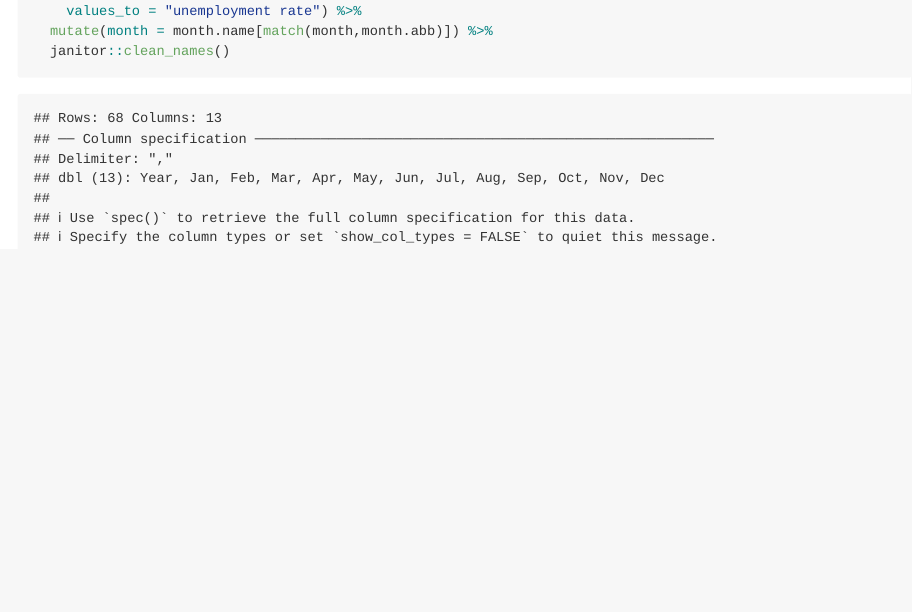
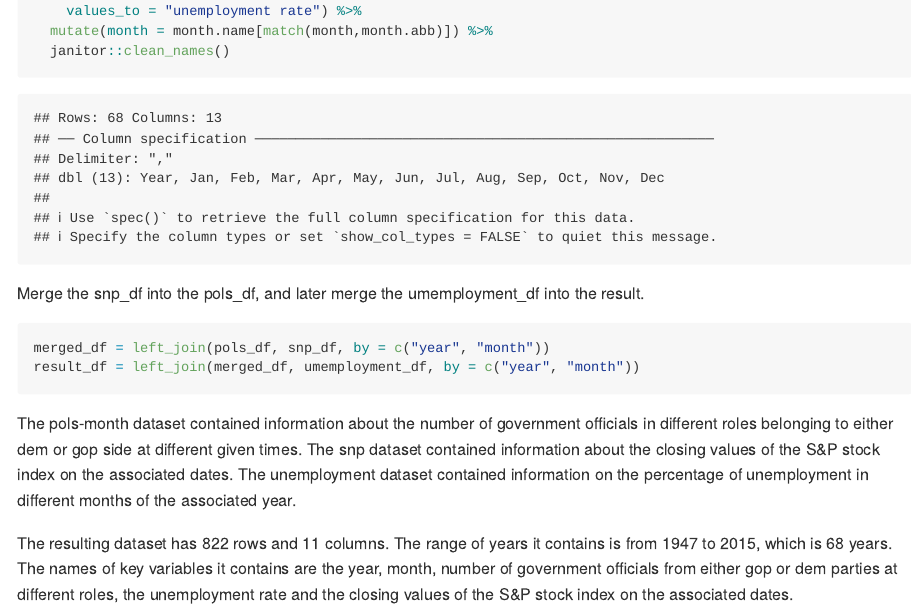
Before and after one commit to Shangsi-Lin/p8105_hw2_sl5232, an R Markdown document (p8105_hw2_sl5232.Rmd): the page in a window 1100 px wide, from 6270 px down. The pictures show the output file p8105_hw2_sl5232.md that the author committed with the source, drawn offline in the style of GitHub.

Commit message:
finished problem 3.

````diff
--- a/p8105_hw2_sl5232.Rmd
+++ b/p8105_hw2_sl5232.Rmd
@@ -161,3 +161,14 @@ umemployment_df =
   mutate(month = month.name[match(month,month.abb)]) %>%
   janitor::clean_names()
 ```
+
+Merge the snp_df into the pols_df, and later merge the umemployment_df into the result.
+
+```{r chunk_result}
+merged_df = left_join(pols_df, snp_df, by = c("year", "month"))
+result_df = left_join(merged_df, umemployment_df, by = c("year", "month"))
+```
+
+The pols-month dataset contained information about the number of government officials in different roles belonging to either dem or gop side at different given times. The snp dataset contained information about the closing values of the S&P stock index on the associated dates. The unemployment dataset contained information on the percentage of unemployment in different months of the associated year.
+
+The resulting dataset has `r nrow(result_df)` rows and `r ncol(result_df)` columns. The range of years it contains is from `r min(pull(result_df, year))` to `r max(pull(result_df, year))`, which is `r max(pull(result_df, year))-min(pull(result_df, year))` years. The names of key variables it contains are the year, month, number of government officials from either gop or dem parties at different roles, the unemployment rate and the closing values of the S&P stock index on the associated dates.
````
Also changed, not shown: p8105_hw2_sl5232.md.
